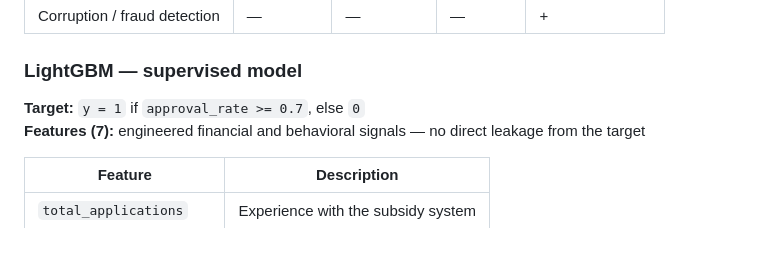
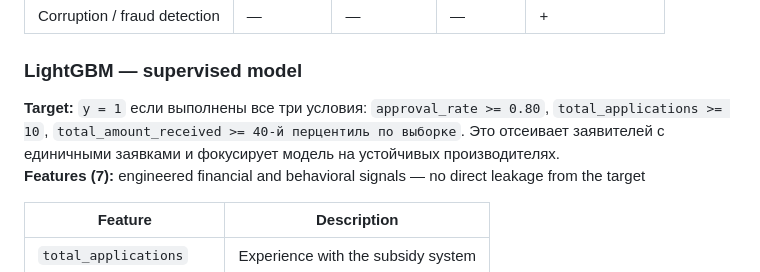
Before and after one commit to abchixvvwa/subsidy-scoring-kz, a Markdown page: README.md, the part around the change. Rendered like a GitHub page; blank space fills up the shorter version.

Commit message:
fix README: correct LightGBM target description

```diff
--- a/README.md
+++ b/README.md
@@ -53,7 +53,11 @@ A single model cannot satisfy all requirements simultaneously:
 
 ### LightGBM — supervised model
 
-**Target:** `y = 1` if `approval_rate >= 0.7`, else `0`
+**Target:** `y = 1` если выполнены все три условия:
+`approval_rate >= 0.80`, `total_applications >= 10`,
+`total_amount_received >= 40-й перцентиль по выборке`.
+Это отсеивает заявителей с единичными заявками и фокусирует
+модель на устойчивых производителях.
 **Features (7):** engineered financial and behavioral signals — no direct leakage from the target
 
 | Feature | Description |
```
